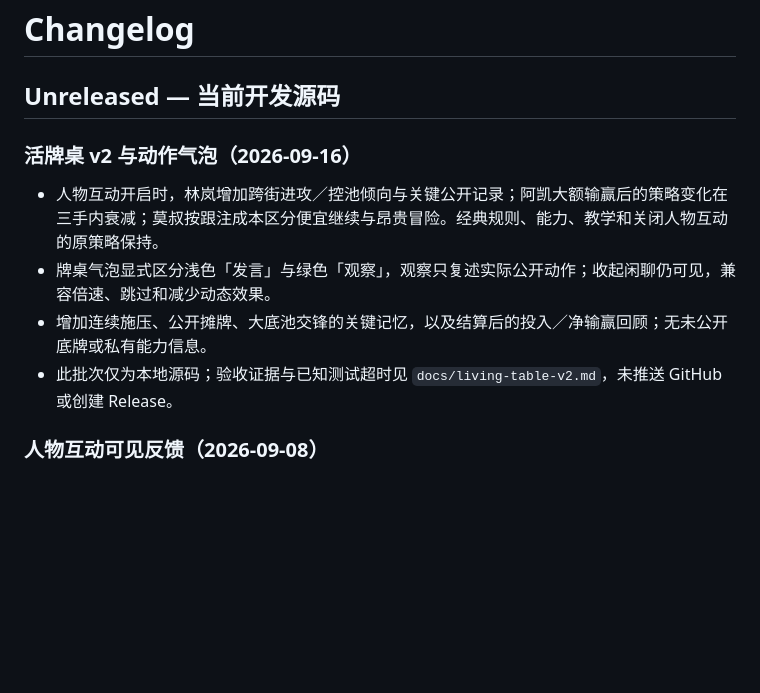
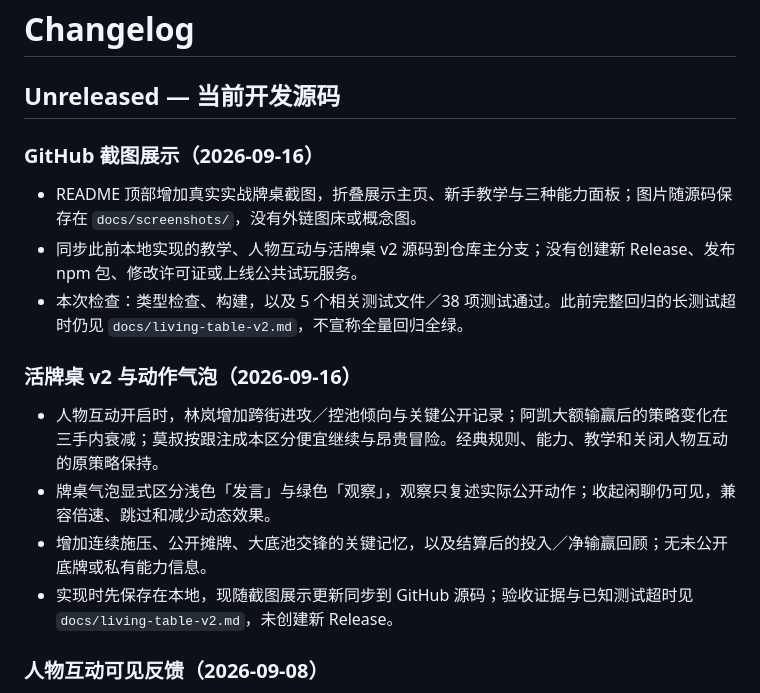
Before and after one commit to amatate/holdem-game-engine, a Markdown page: CHANGELOG.md, the part around the change. GitHub-like rendering; blank space fills up the shorter version.

```diff
--- a/CHANGELOG.md
+++ b/CHANGELOG.md
@@ -1,13 +1,19 @@
 # Changelog
 
 ## Unreleased — 当前开发源码
+
+### GitHub 截图展示（2026-09-16）
+
+- README 顶部增加真实实战牌桌截图，折叠展示主页、新手教学与三种能力面板；图片随源码保存在 `docs/screenshots/`，没有外链图床或概念图。
+- 同步此前本地实现的教学、人物互动与活牌桌 v2 源码到仓库主分支；没有创建新 Release、发布 npm 包、修改许可证或上线公共试玩服务。
+- 本次检查：类型检查、构建，以及 5 个相关测试文件／38 项测试通过。此前完整回归的长测试超时仍见 `docs/living-table-v2.md`，不宣称全量回归全绿。
 
 ### 活牌桌 v2 与动作气泡（2026-09-16）
 
 - 人物互动开启时，林岚增加跨街进攻／控池倾向与关键公开记录；阿凯大额输赢后的策略变化在三手内衰减；莫叔按跟注成本区分便宜继续与昂贵冒险。经典规则、能力、教学和关闭人物互动的原策略保持。
 - 牌桌气泡显式区分浅色「发言」与绿色「观察」，观察只复述实际公开动作；收起闲聊仍可见，兼容倍速、跳过和减少动态效果。
 - 增加连续施压、公开摊牌、大底池交锋的关键记忆，以及结算后的投入／净输赢回顾；无未公开底牌或私有能力信息。
-- 此批次仅为本地源码；验收证据与已知测试超时见 `docs/living-table-v2.md`，未推送 GitHub 或创建 Release。
+- 实现时先保存在本地，现随截图展示更新同步到 GitHub 源码；验收证据与已知测试超时见 `docs/living-table-v2.md`，未创建新 Release。
 
 ### 人物互动可见反馈（2026-09-08）
 
```
Also changed, not shown: README.md (+39 -0 lines), docs/living-table-v2.md (+3 -3 lines), docs/screenshots/README.md (added, +16 -0 lines), docs/screenshots/abilities.jpg (added), docs/screenshots/home.jpg (added), docs/screenshots/live-table.jpg (added), docs/screenshots/tutorial.jpg (added).
